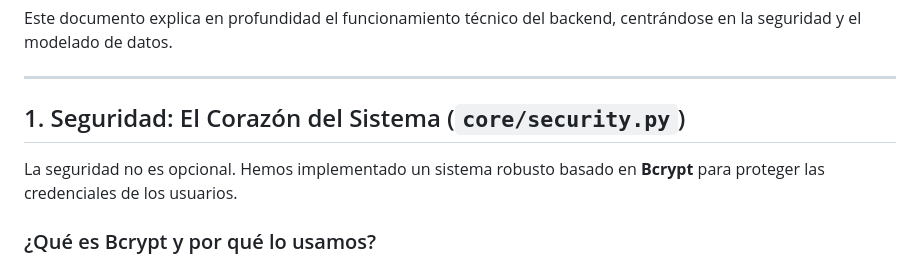
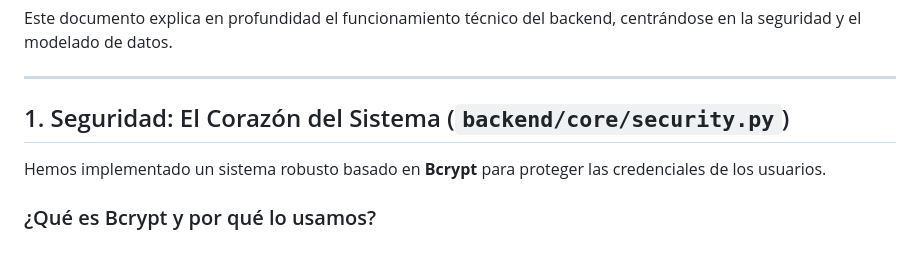
Before and after one commit to rafaAuEs/orto_poyecto_final, a Markdown page: ProyectoRobert.md, the part around the change. Drawn GitHub-style.

Commit message:
Repaso ProyectoRobert.md

```diff
--- a/ProyectoRobert.md
+++ b/ProyectoRobert.md
@@ -4,9 +4,9 @@ Este documento explica en profundidad el funcionamiento técnico del backend, ce
 
 ---
 
-## 1. Seguridad: El Corazón del Sistema (`core/security.py`)
+## 1. Seguridad: El Corazón del Sistema (`backend/core/security.py`)
 
-La seguridad no es opcional. Hemos implementado un sistema robusto basado en **Bcrypt** para proteger las credenciales de los usuarios.
+Hemos implementado un sistema robusto basado en **Bcrypt** para proteger las credenciales de los usuarios.
 
 ###  ¿Qué es Bcrypt y por qué lo usamos?
 Bcrypt es un algoritmo de **hashing** (no encriptación, ya que el proceso es unidireccional). A diferencia de SHA-256 o MD5, Bcrypt está diseñado para ser "lento".
```
